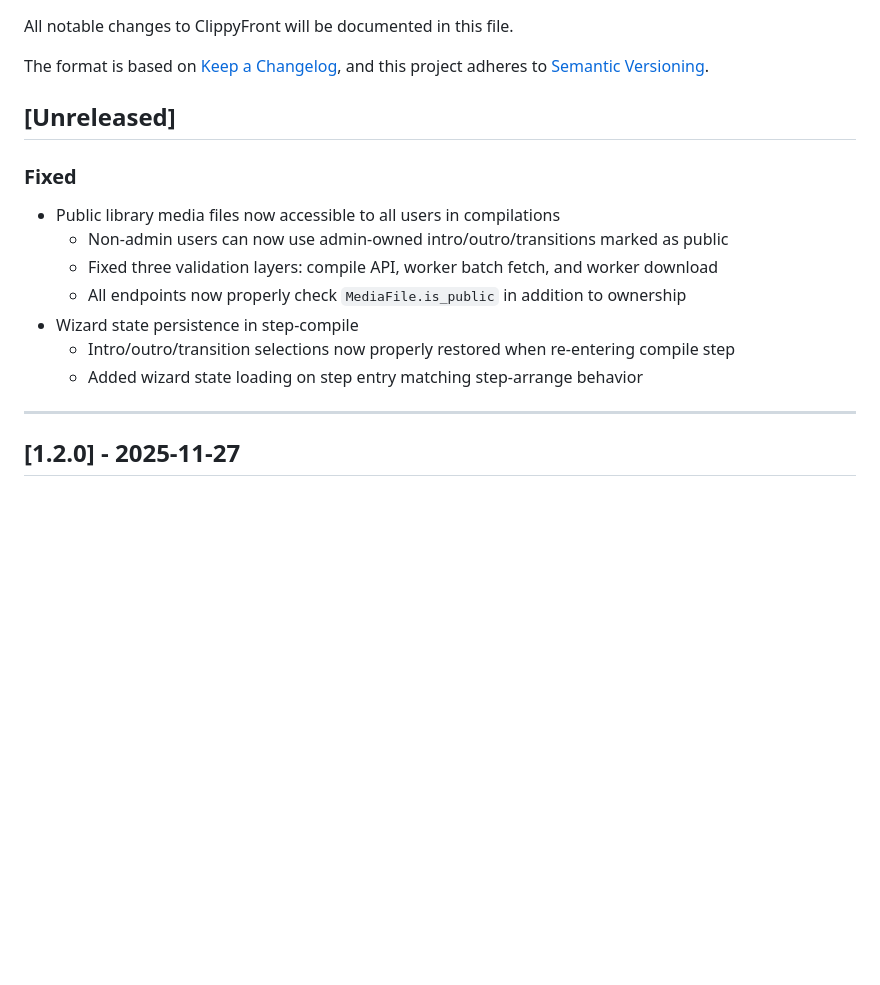
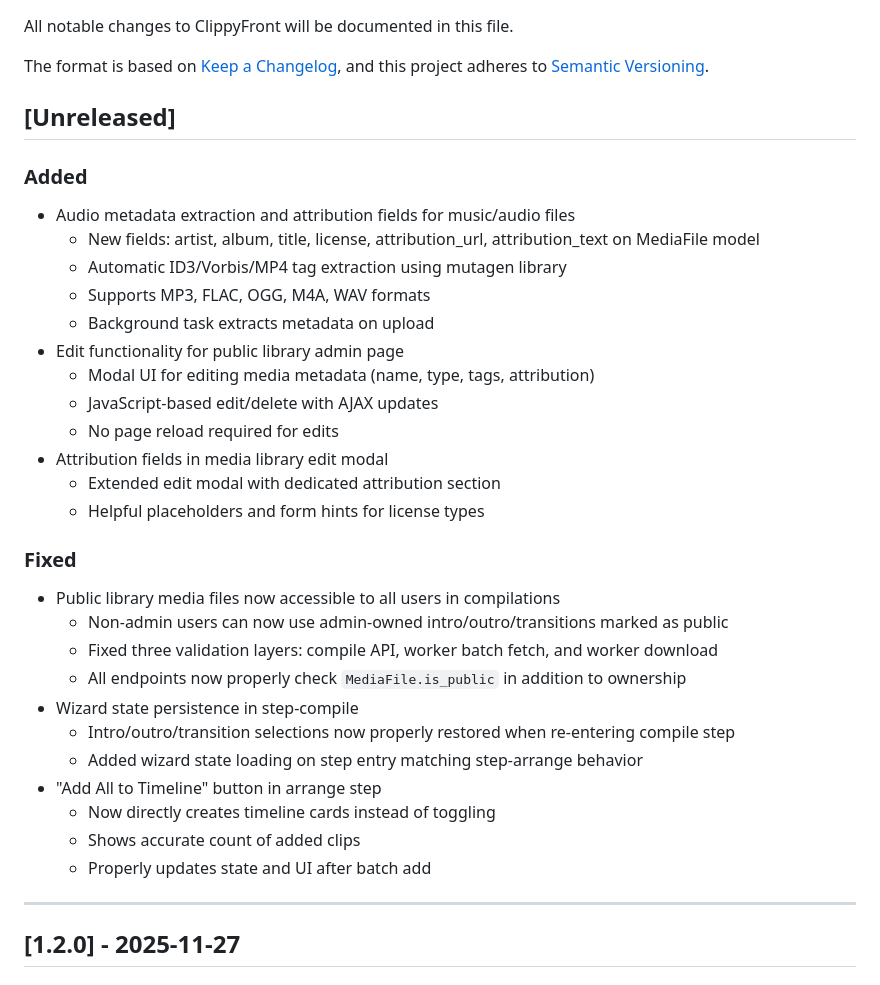
Before and after one commit to zebadrabbit/Clippy-Front, a Markdown page: CHANGELOG.md, the part around the change. Drawn GitHub-style; blank space fills up the shorter version.

Commit message:
docs: update CHANGELOG for audio metadata and edit functionality

```diff
--- a/CHANGELOG.md
+++ b/CHANGELOG.md
@@ -7,6 +7,20 @@ and this project adheres to [Semantic Versioning](https://semver.org/spec/v2.0.0
 
 ## [Unreleased]
 
+### Added
+- Audio metadata extraction and attribution fields for music/audio files
+  - New fields: artist, album, title, license, attribution_url, attribution_text on MediaFile model
+  - Automatic ID3/Vorbis/MP4 tag extraction using mutagen library
+  - Supports MP3, FLAC, OGG, M4A, WAV formats
+  - Background task extracts metadata on upload
+- Edit functionality for public library admin page
+  - Modal UI for editing media metadata (name, type, tags, attribution)
+  - JavaScript-based edit/delete with AJAX updates
+  - No page reload required for edits
+- Attribution fields in media library edit modal
+  - Extended edit modal with dedicated attribution section
+  - Helpful placeholders and form hints for license types
+
 ### Fixed
 - Public library media files now accessible to all users in compilations
   - Non-admin users can now use admin-owned intro/outro/transitions marked as public
@@ -15,6 +29,10 @@ and this project adheres to [Semantic Versioning](https://semver.org/spec/v2.0.0
 - Wizard state persistence in step-compile
   - Intro/outro/transition selections now properly restored when re-entering compile step
   - Added wizard state loading on step entry matching step-arrange behavior
+- "Add All to Timeline" button in arrange step
+  - Now directly creates timeline cards instead of toggling
+  - Shows accurate count of added clips
+  - Properly updates state and UI after batch add
 
 ---
 
```
